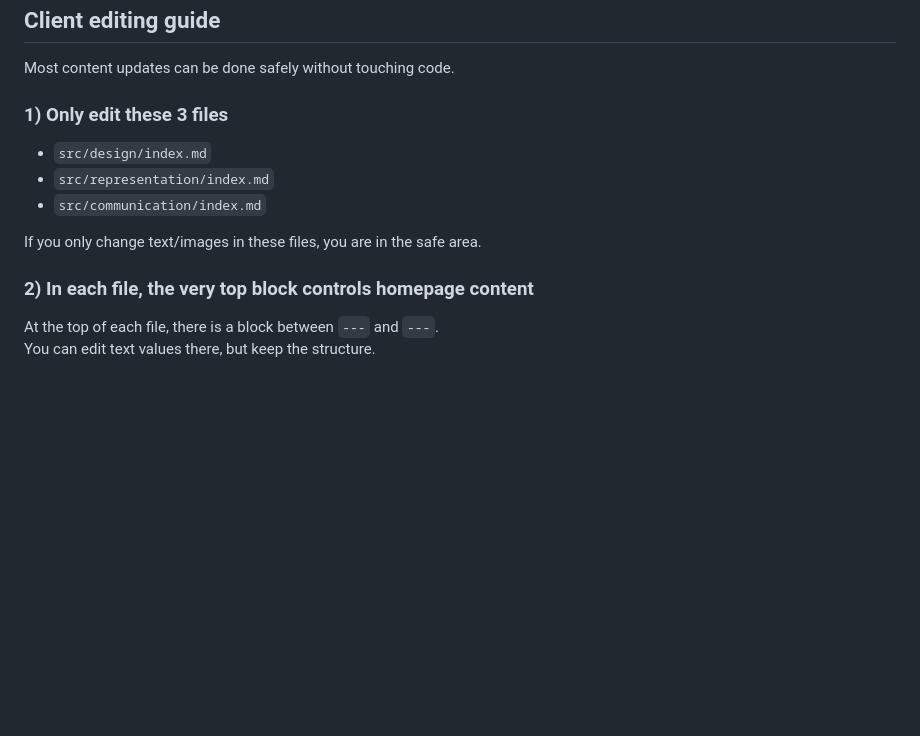
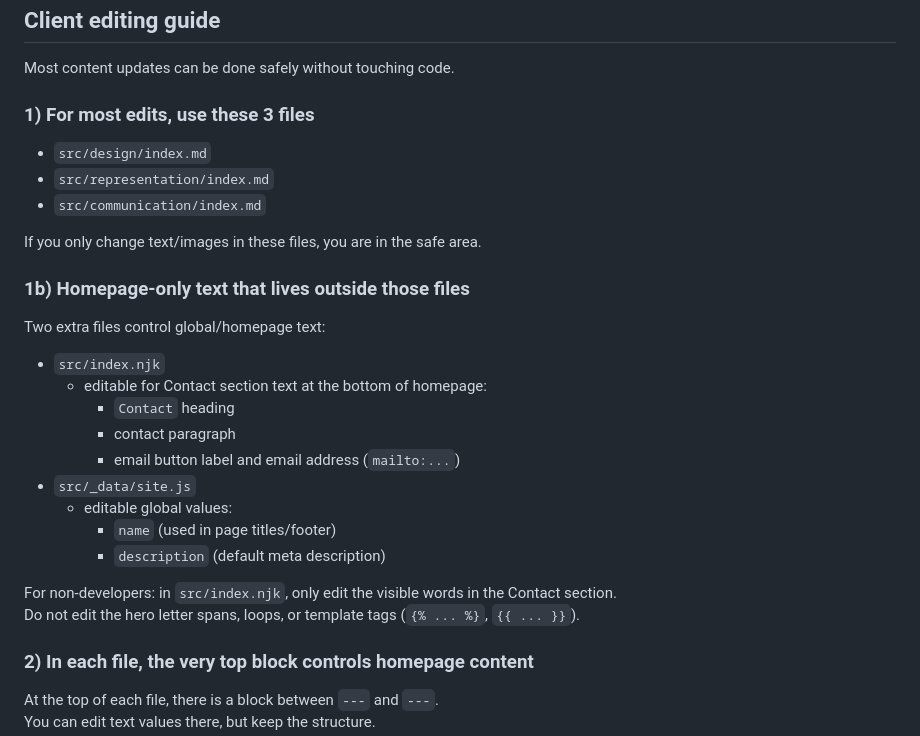
Before and after one commit to micheleatie/archimmersion, a Markdown page: README.md, the part around the change. GitHub-like rendering; blank space fills up the shorter version.

Commit message:
Editing Instruction Clarity

```diff
--- a/README.md
+++ b/README.md
@@ -23,13 +23,30 @@ Small informational website built with Eleventy and Markdown-first content editi
 
 Most content updates can be done safely without touching code.
 
-### 1) Only edit these 3 files
+### 1) For most edits, use these 3 files
 
 - `src/design/index.md`
 - `src/representation/index.md`
 - `src/communication/index.md`
 
 If you only change text/images in these files, you are in the safe area.
+
+### 1b) Homepage-only text that lives outside those files
+
+Two extra files control global/homepage text:
+
+- `src/index.njk`
+  - editable for Contact section text at the bottom of homepage:
+    - `Contact` heading
+    - contact paragraph
+    - email button label and email address (`mailto:...`)
+- `src/_data/site.js`
+  - editable global values:
+    - `name` (used in page titles/footer)
+    - `description` (default meta description)
+
+For non-developers: in `src/index.njk`, only edit the visible words in the Contact section.
+Do not edit the hero letter spans, loops, or template tags (`{% ... %}`, `{{ ... }}`).
 
 ### 2) In each file, the very top block controls homepage content
 
```
